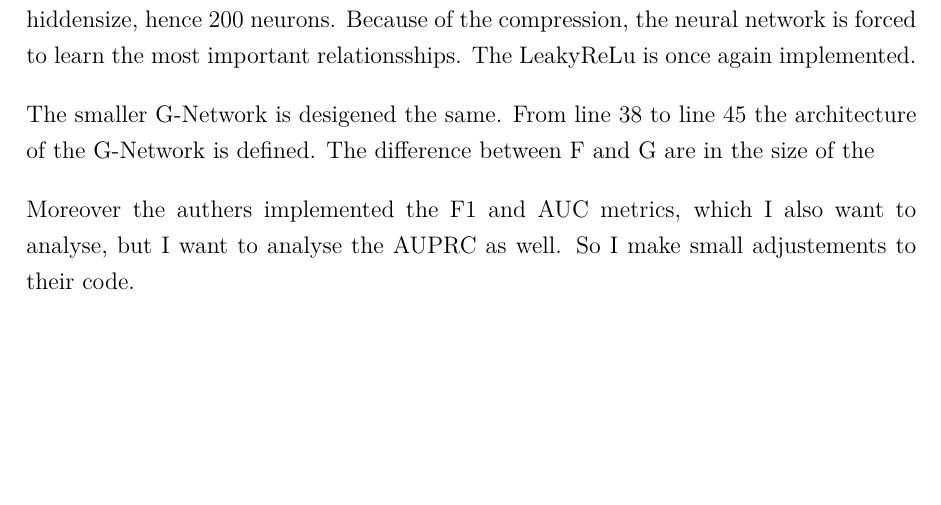
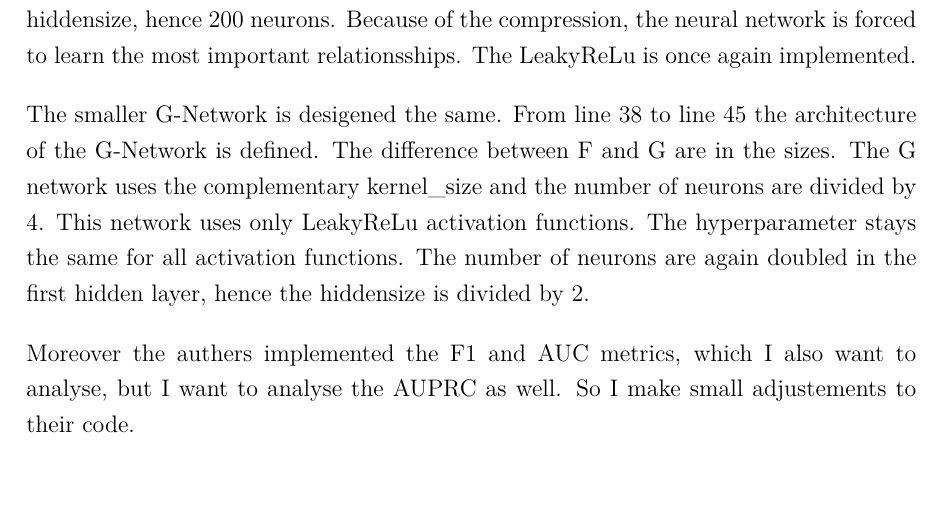
Before and after one commit to Thore1997/Masterarbeit, a LaTeX document (main.tex, which reads Chapter/Experiments.tex): part of page 46 of 52 before the commit and part of page 46 of 53 after it, cut so that both start at the same text, the shorter picture padded with empty space. Compiled offline with pdfLaTeX.

Commit message:
Code valuation

```diff
--- a/Chapter/Experiments.tex
+++ b/Chapter/Experiments.tex
@@ -72,7 +72,11 @@ The LeakyReLu is once again implemented.
 
 The smaller G-Network is desigened the same.
 From line 38 to line 45 the architecture of the G-Network is defined.
-The difference between F and G are in the size of the
+The difference between F and G are in the sizes.
+The G network uses the complementary kernel\_size and the number of neurons are divided by 4.
+This network uses only LeakyReLu activation functions.
+The hyperparameter stays the same for all activation functions.
+The number of neurons are again doubled in the first hidden layer, hence the hiddensize is divided by 2.
 
 Moreover the authers implemented the F1 and AUC metrics, which I also want to analyse, but I want to analyse the AUPRC as well.
 So I make small adjustements to their code.
```
Also changed, not shown: 1 other file.
